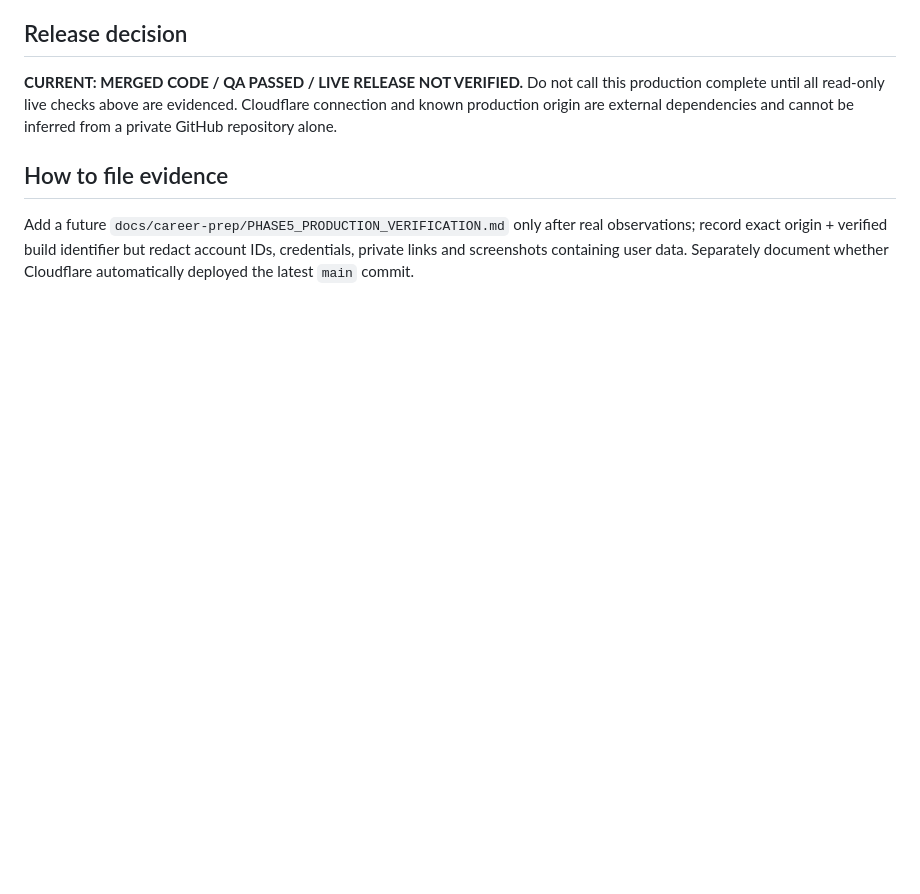
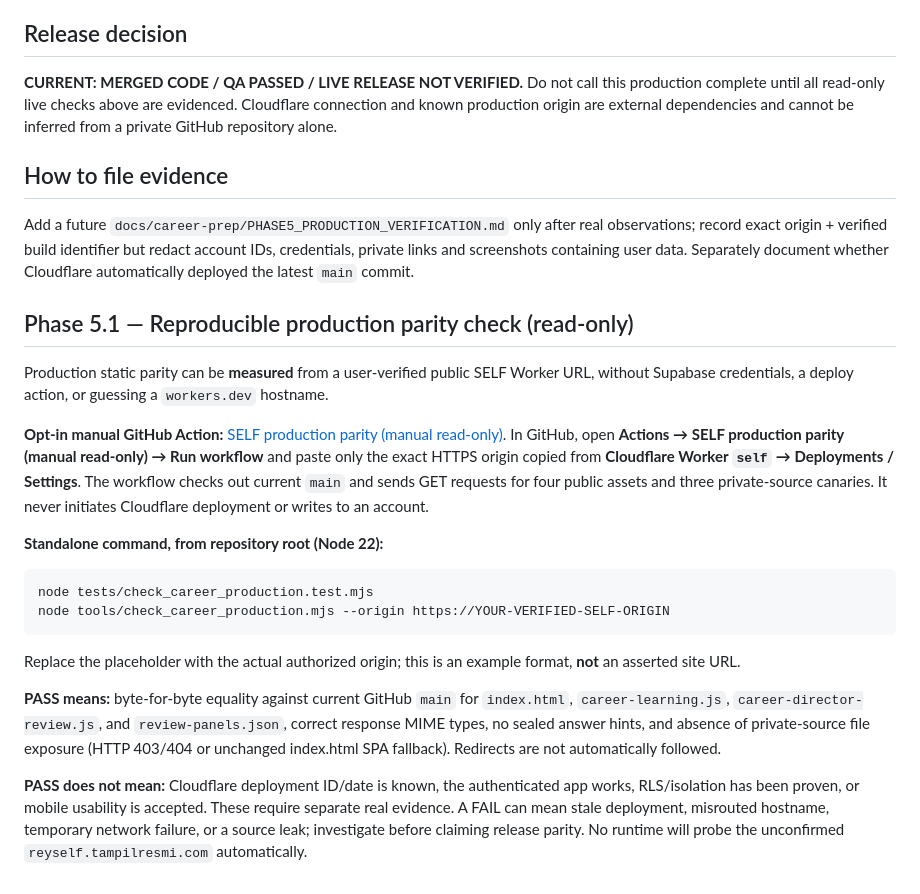
Before and after one commit to ReyKylo/SELF, a Markdown page: docs/career-prep/PHASE5_PRODUCTION_RELEASE_GATE.md, the part around the change. Drawn GitHub-style; blank space fills up the shorter version.

Commit message:
docs(career): add manual static parity verification procedure and limits

````diff
--- a/docs/career-prep/PHASE5_PRODUCTION_RELEASE_GATE.md
+++ b/docs/career-prep/PHASE5_PRODUCTION_RELEASE_GATE.md
@@ -40,3 +40,20 @@ Do not call this production complete until all read-only live checks above are e
 
 ## How to file evidence
 Add a future `docs/career-prep/PHASE5_PRODUCTION_VERIFICATION.md` only after real observations; record exact origin + verified build identifier but redact account IDs, credentials, private links and screenshots containing user data. Separately document whether Cloudflare automatically deployed the latest `main` commit.
+
+
+## Phase 5.1 — Reproducible production parity check (read-only)
+Production static parity can be **measured** from a user-verified public SELF Worker URL, without Supabase credentials, a deploy action, or guessing a `workers.dev` hostname.
+
+**Opt-in manual GitHub Action:** [SELF production parity (manual read-only)](../../.github/workflows/self-production-parity.yml). In GitHub, open **Actions → SELF production parity (manual read-only) → Run workflow** and paste only the exact HTTPS origin copied from **Cloudflare Worker `self` → Deployments / Settings**. The workflow checks out current `main` and sends GET requests for four public assets and three private-source canaries. It never initiates Cloudflare deployment or writes to an account.
+
+**Standalone command, from repository root (Node 22):**
+```sh
+node tests/check_career_production.test.mjs
+node tools/check_career_production.mjs --origin https://YOUR-VERIFIED-SELF-ORIGIN
+```
+Replace the placeholder with the actual authorized origin; this is an example format, **not** an asserted site URL.
+
+**PASS means:** byte-for-byte equality against current GitHub `main` for `index.html`, `career-learning.js`, `career-director-review.js`, and `review-panels.json`, correct response MIME types, no sealed answer hints, and absence of private-source file exposure (HTTP 403/404 or unchanged index.html SPA fallback). Redirects are not automatically followed.
+
+**PASS does not mean:** Cloudflare deployment ID/date is known, the authenticated app works, RLS/isolation has been proven, or mobile usability is accepted. These require separate real evidence. A FAIL can mean stale deployment, misrouted hostname, temporary network failure, or a source leak; investigate before claiming release parity. No runtime will probe the unconfirmed `reyself.tampilresmi.com` automatically.
````
